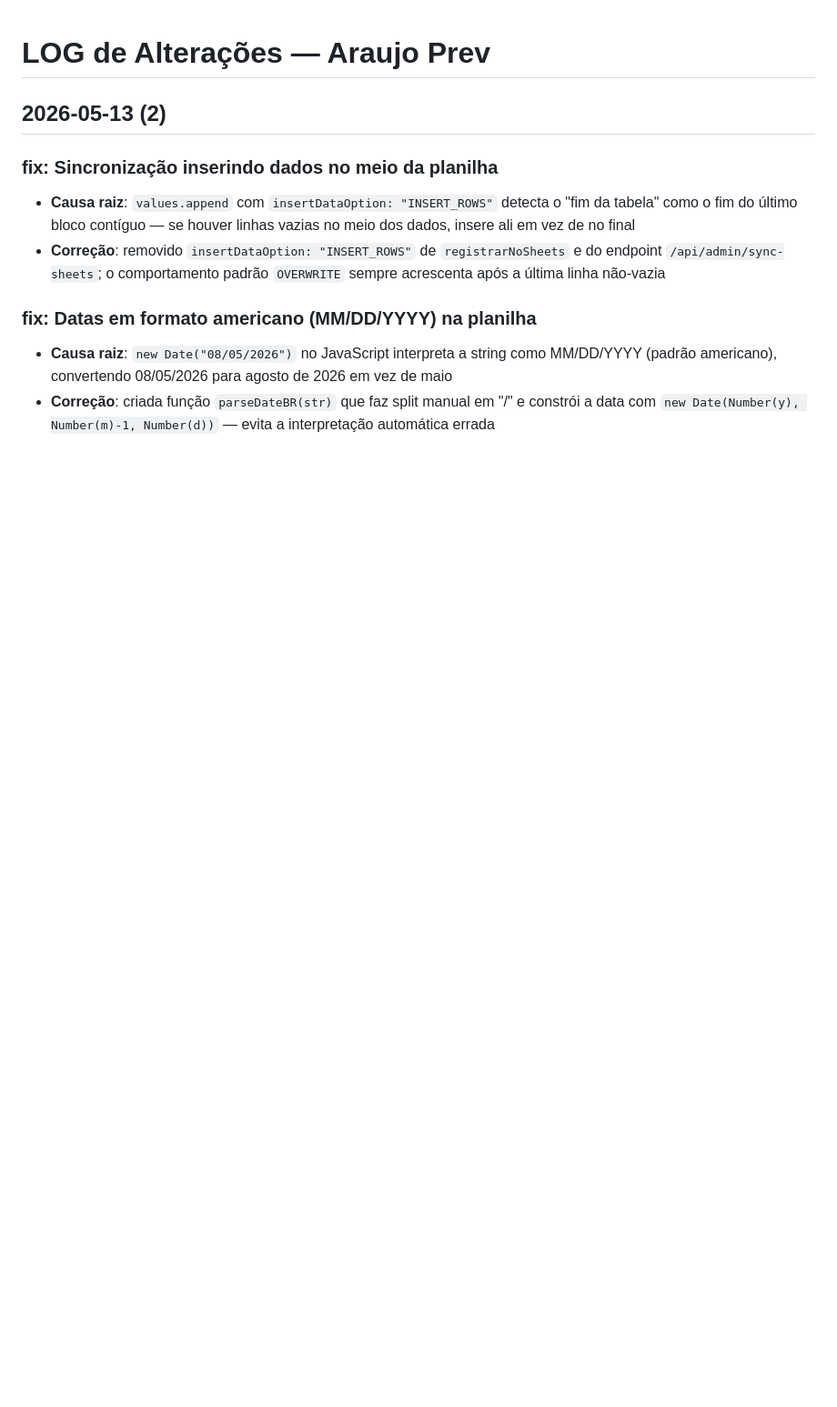
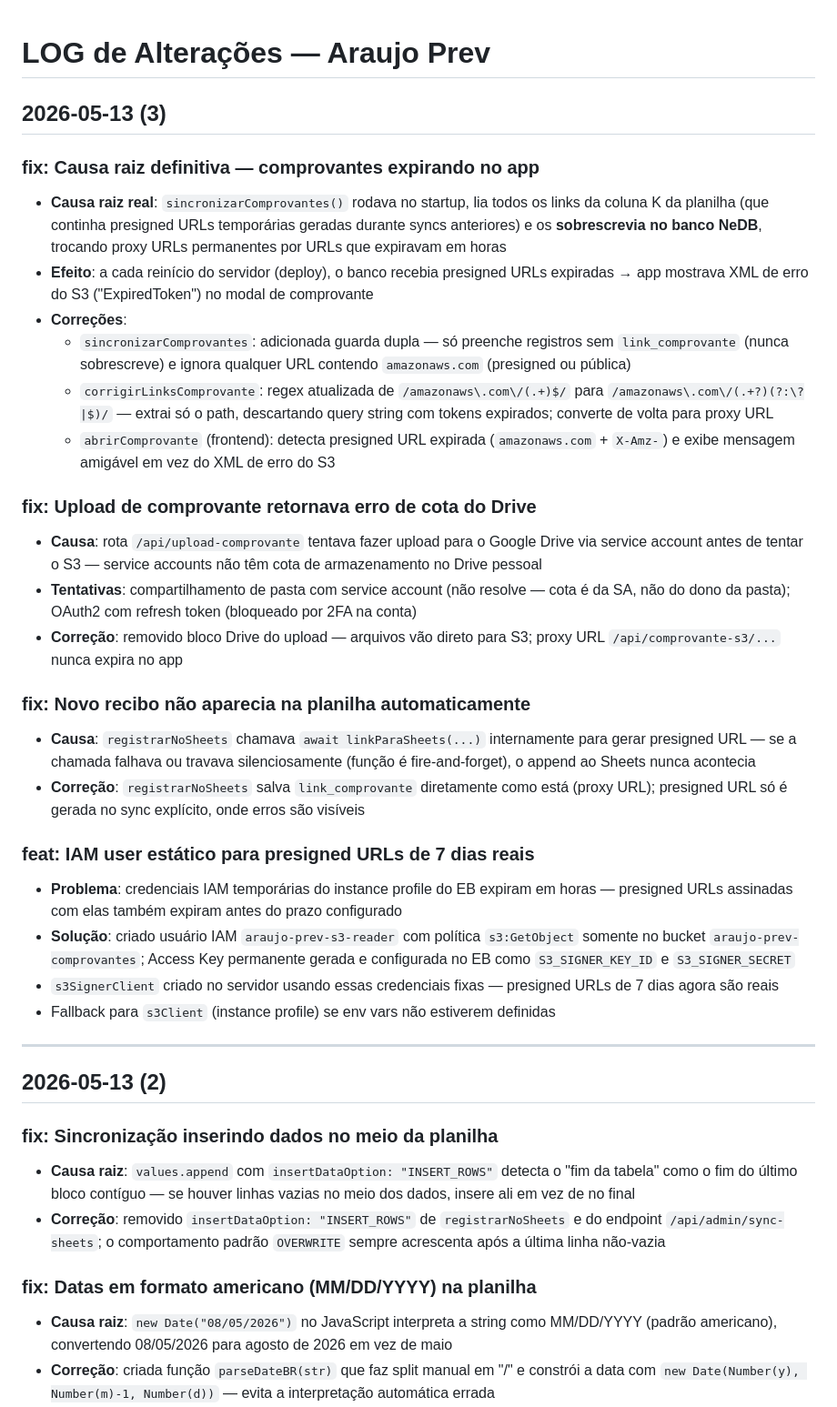
Before and after one commit to netosin455/araujo-prev-recibos, a Markdown page: LOG.md, the part around the change. Shown at 91% size. GitHub-like rendering; blank space fills up the shorter version.

Commit message:
docs: atualiza LOG.md com correções de comprovantes de 2026-05-13 (3)
Registra: causa raiz dos tokens expirados (sincronizarComprovantes),
fix Drive quota, fix sync automático, IAM user estático para S3.

Co-Authored-By: Claude Sonnet 4.6 <noreply@anthropic.com>

```diff
--- a/LOG.md
+++ b/LOG.md
@@ -1,4 +1,31 @@
 # LOG de Alterações — Araujo Prev
+
+## 2026-05-13 (3)
+
+### fix: Causa raiz definitiva — comprovantes expirando no app
+- **Causa raiz real**: `sincronizarComprovantes()` rodava no startup, lia todos os links da coluna K da planilha (que continha presigned URLs temporárias geradas durante syncs anteriores) e os **sobrescrevia no banco NeDB**, trocando proxy URLs permanentes por URLs que expiravam em horas
+- **Efeito**: a cada reinício do servidor (deploy), o banco recebia presigned URLs expiradas → app mostrava XML de erro do S3 ("ExpiredToken") no modal de comprovante
+- **Correções**:
+  - `sincronizarComprovantes`: adicionada guarda dupla — só preenche registros sem `link_comprovante` (nunca sobrescreve) e ignora qualquer URL contendo `amazonaws.com` (presigned ou pública)
+  - `corrigirLinksComprovante`: regex atualizada de `/amazonaws\.com\/(.+)$/` para `/amazonaws\.com\/(.+?)(?:\?|$)/` — extrai só o path, descartando query string com tokens expirados; converte de volta para proxy URL
+  - `abrirComprovante` (frontend): detecta presigned URL expirada (`amazonaws.com` + `X-Amz-`) e exibe mensagem amigável em vez do XML de erro do S3
+
+### fix: Upload de comprovante retornava erro de cota do Drive
+- **Causa**: rota `/api/upload-comprovante` tentava fazer upload para o Google Drive via service account antes de tentar o S3 — service accounts não têm cota de armazenamento no Drive pessoal
+- **Tentativas**: compartilhamento de pasta com service account (não resolve — cota é da SA, não do dono da pasta); OAuth2 com refresh token (bloqueado por 2FA na conta)
+- **Correção**: removido bloco Drive do upload — arquivos vão direto para S3; proxy URL `/api/comprovante-s3/...` nunca expira no app
+
+### fix: Novo recibo não aparecia na planilha automaticamente
+- **Causa**: `registrarNoSheets` chamava `await linkParaSheets(...)` internamente para gerar presigned URL — se a chamada falhava ou travava silenciosamente (função é fire-and-forget), o append ao Sheets nunca acontecia
+- **Correção**: `registrarNoSheets` salva `link_comprovante` diretamente como está (proxy URL); presigned URL só é gerada no sync explícito, onde erros são visíveis
+
+### feat: IAM user estático para presigned URLs de 7 dias reais
+- **Problema**: credenciais IAM temporárias do instance profile do EB expiram em horas — presigned URLs assinadas com elas também expiram antes do prazo configurado
+- **Solução**: criado usuário IAM `araujo-prev-s3-reader` com política `s3:GetObject` somente no bucket `araujo-prev-comprovantes`; Access Key permanente gerada e configurada no EB como `S3_SIGNER_KEY_ID` e `S3_SIGNER_SECRET`
+- `s3SignerClient` criado no servidor usando essas credenciais fixas — presigned URLs de 7 dias agora são reais
+- Fallback para `s3Client` (instance profile) se env vars não estiverem definidas
+
+---
 
 ## 2026-05-13 (2)
 
```
